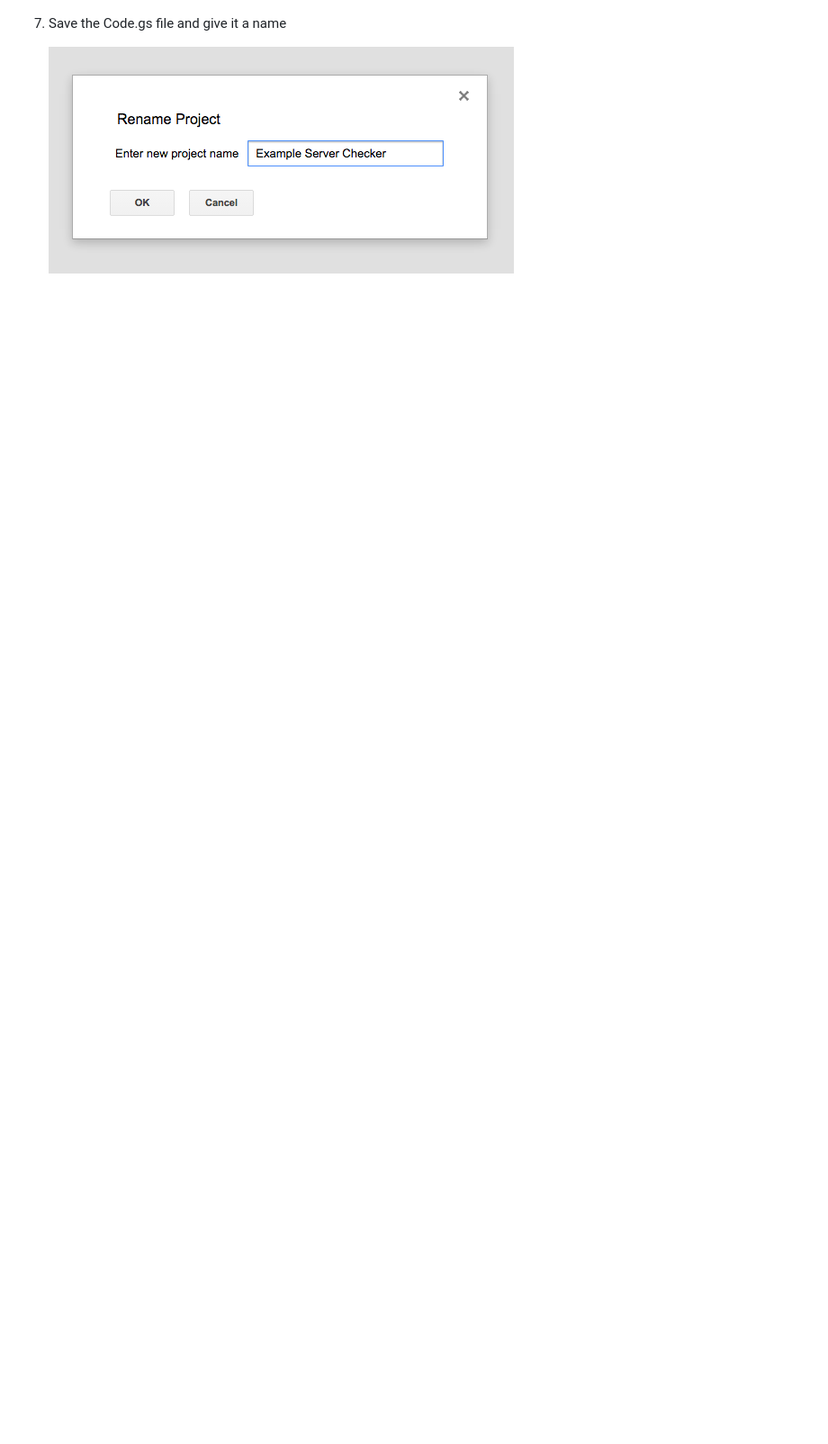
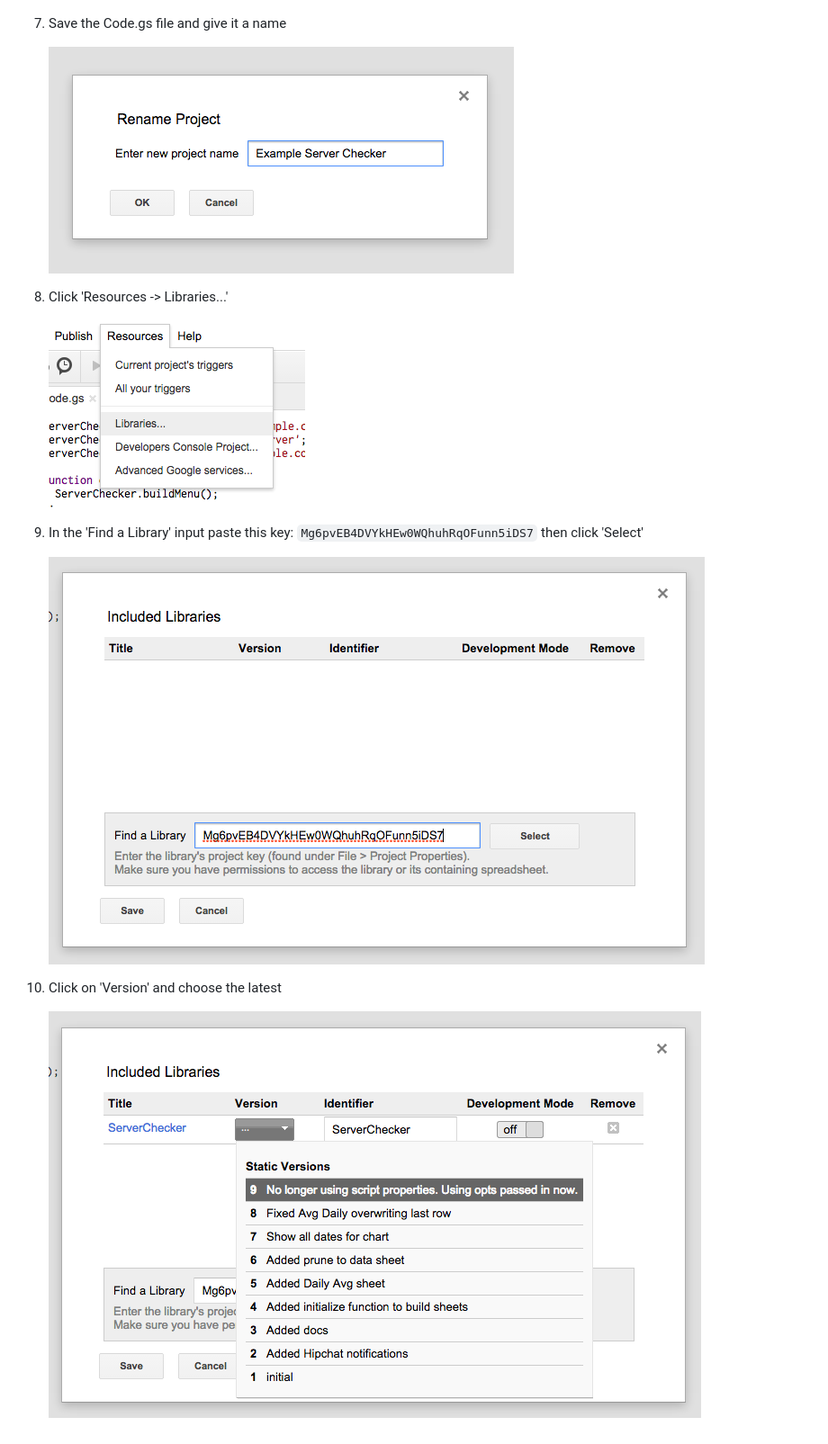
Before and after one commit to dankantor/server-checker, a Markdown page: README.md, the part around the change. Shown: that part at 90% size. Rendered like a GitHub page; pictures changed too: screenshots/serverchecker-7.png (added), screenshots/serverchecker-8.png (added), screenshots/serverchecker-9.png (added); blank space fills up the shorter version.

Commit message:
added more steps

```diff
--- a/README.md
+++ b/README.md
@@ -27,4 +27,16 @@ A very simple service to check if your server is up or down and notify you.
 
 7. Save the Code.gs file and give it a name
 
-    ![Server Checker Step 6](https://raw.githubusercontent.com/dankantor/server-checker/master/screenshots/serverchecker-6.png)
+    ![Server Checker Step 7](https://raw.githubusercontent.com/dankantor/server-checker/master/screenshots/serverchecker-6.png)
+
+8. Click 'Resources -> Libraries...'
+
+    ![Server Checker Step 8](https://raw.githubusercontent.com/dankantor/server-checker/master/screenshots/serverchecker-7.png)
+
+9. In the 'Find a Library' input paste this key: `Mg6pvEB4DVYkHEw0WQhuhRqOFunn5iDS7` then click 'Select'
+
+    ![Server Checker Step 9](https://raw.githubusercontent.com/dankantor/server-checker/master/screenshots/serverchecker-8.png)
+
+10. Click on 'Version' and choose the latest
+
+    ![Server Checker Step 10](https://raw.githubusercontent.com/dankantor/server-checker/master/screenshots/serverchecker-9.png)
```
